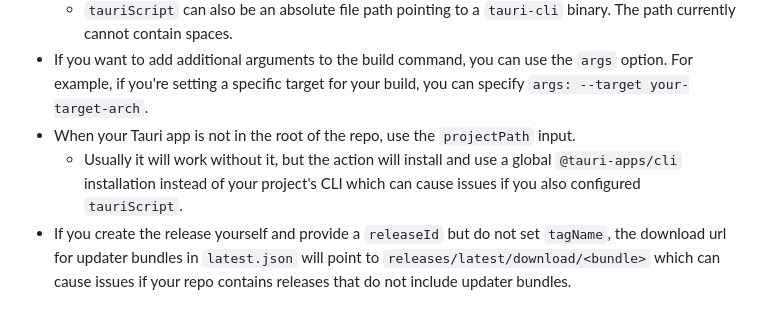
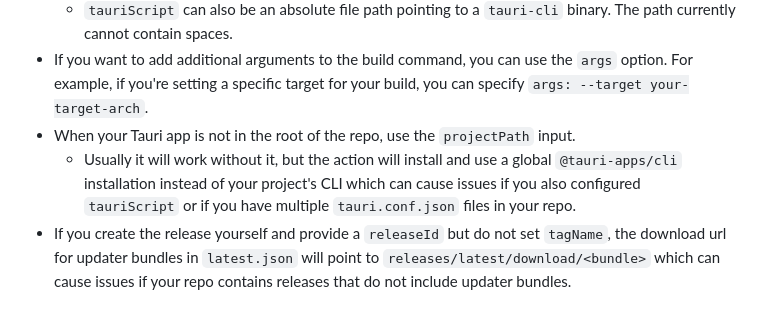
Before and after one commit to tauri-apps/tauri-action, a Markdown page: README.md, the part around the change. GitHub-like rendering.

```diff
--- a/README.md
+++ b/README.md
@@ -241,5 +241,5 @@ These inputs allow you to modify the GitHub release.
   - `tauriScript` can also be an absolute file path pointing to a `tauri-cli` binary. The path currently cannot contain spaces.
 - If you want to add additional arguments to the build command, you can use the `args` option. For example, if you're setting a specific target for your build, you can specify `args: --target your-target-arch`.
 - When your Tauri app is not in the root of the repo, use the `projectPath` input.
-  - Usually it will work without it, but the action will install and use a global `@tauri-apps/cli` installation instead of your project's CLI which can cause issues if you also configured `tauriScript`.
+  - Usually it will work without it, but the action will install and use a global `@tauri-apps/cli` installation instead of your project's CLI which can cause issues if you also configured `tauriScript` or if you have multiple `tauri.conf.json` files in your repo.
 - If you create the release yourself and provide a `releaseId` but do not set `tagName`, the download url for updater bundles in `latest.json` will point to `releases/latest/download/<bundle>` which can cause issues if your repo contains releases that do not include updater bundles.
```
